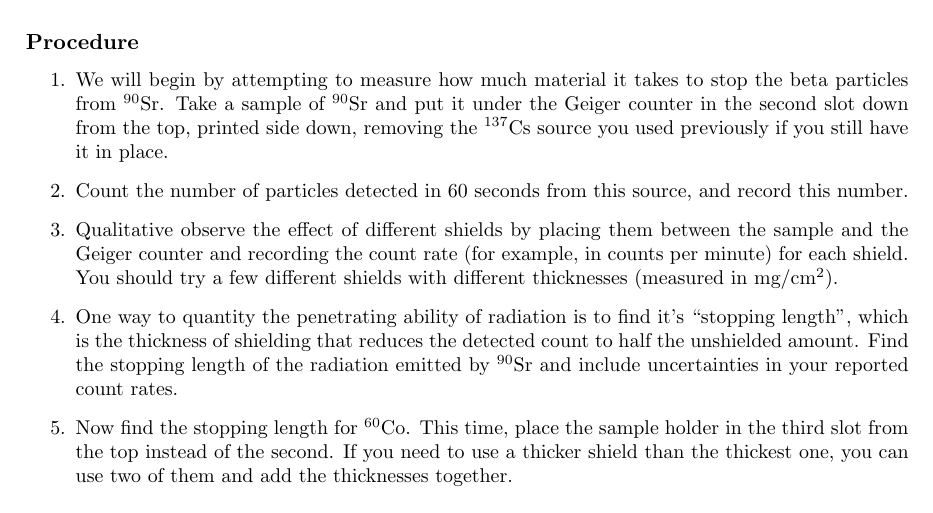
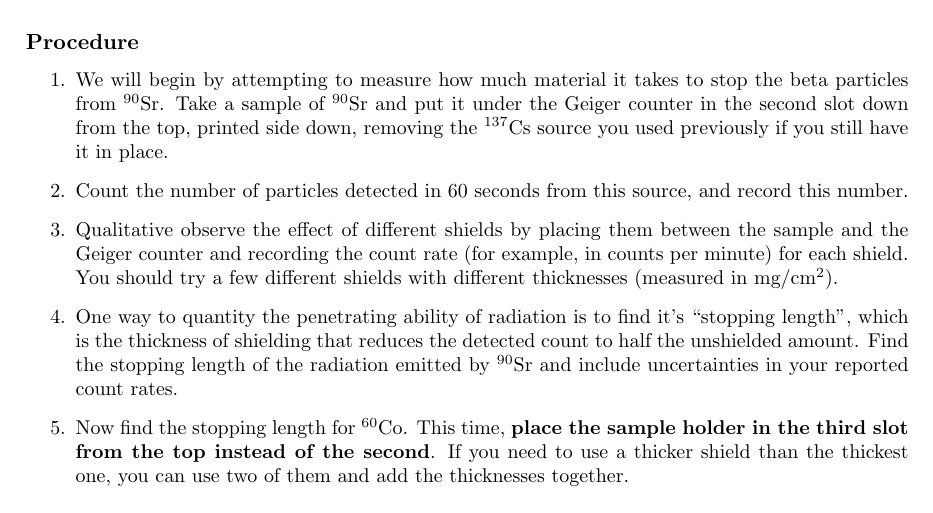
Before and after one commit to bwbarker2/uchi-astro-lab-manuals, a LaTeX thesis (phsc12700-201804-lab-manual.tex, which reads radioactivity-1/lab.tex): part of page 33 of 55, cut so that both start at the same text. Compiled offline with pdfLaTeX.

Commit message:
Bold change in slot used in Rad 1 lab.

```diff
--- a/radioactivity-1/lab.tex
+++ b/radioactivity-1/lab.tex
@@ -167,7 +167,7 @@ Alpha is stopped by a piece of paper, beta is stopped by a book, while gamma ray
 
 	\item One way to quantity the penetrating ability of radiation is to find it's ``stopping length'', which is the thickness of shielding that reduces the detected count to half the unshielded amount. Find the stopping length of the radiation emitted by $^{90}$Sr and include uncertainties in your reported count rates.
 
-	\item Now find the stopping length for $^{60}$Co. This time, place the sample holder in the third slot from the top instead of the second. If you need to use a thicker shield than the thickest one, you can use two of them and add the thicknesses together.
+	\item Now find the stopping length for $^{60}$Co. This time, \textbf{place the sample holder in the third slot from the top instead of the second}. If you need to use a thicker shield than the thickest one, you can use two of them and add the thicknesses together.
 
 	\item How do the two stopping lengths compare, qualitatively, to each other. What does this tell you about the relative penetrating ability of beta and gamma radiation?
 
```
